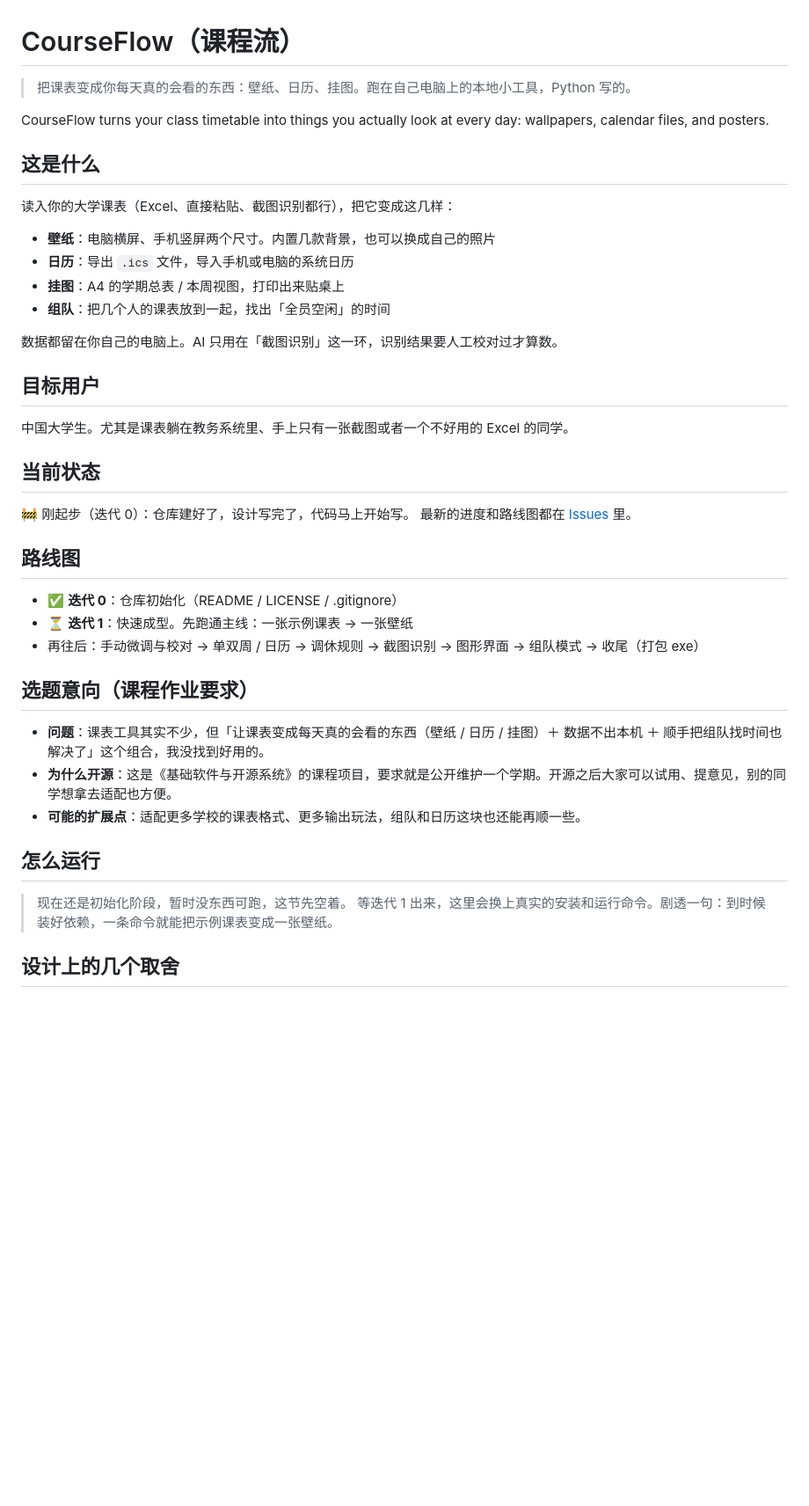
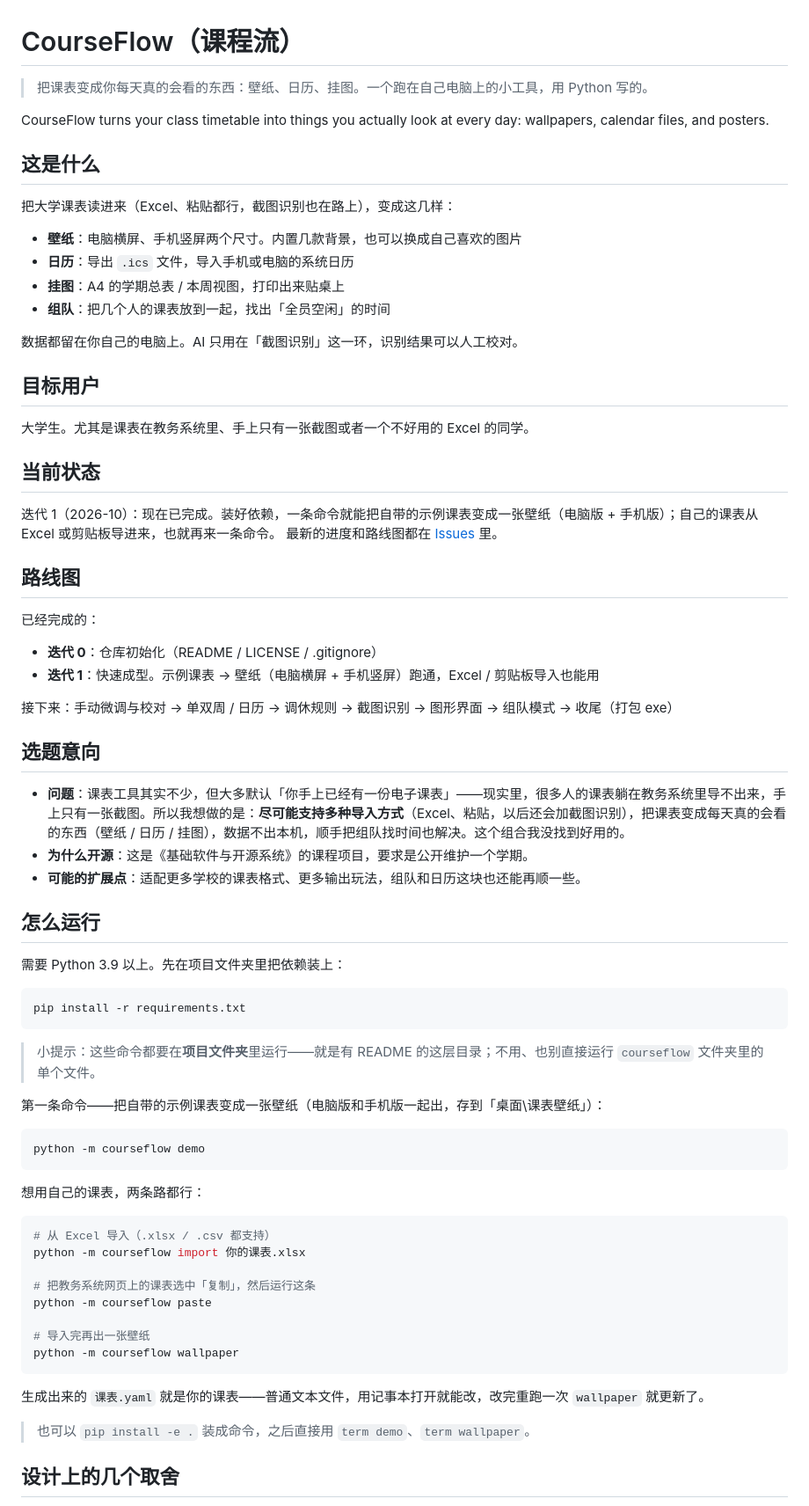
Before and after one commit to inori728/courseflow, a Markdown page: README.md, the part around the change. Shown at 88% size. GitHub-like rendering; blank space fills up the shorter version.

Commit message:
README：更新进度和运行方法

````diff
--- a/README.md
+++ b/README.md
@@ -1,45 +1,76 @@
 # CourseFlow（课程流）
 
-> 把课表变成你每天真的会看的东西：壁纸、日历、挂图。跑在自己电脑上的本地小工具，Python 写的。
+> 把课表变成你每天真的会看的东西：壁纸、日历、挂图。一个跑在自己电脑上的小工具，用 Python 写的。
 
 CourseFlow turns your class timetable into things you actually look at every day: wallpapers, calendar files, and posters.
 
 ## 这是什么
 
-读入你的大学课表（Excel、直接粘贴、截图识别都行），把它变成这几样：
+把大学课表读进来（Excel、粘贴都行，截图识别也在路上），变成这几样：
 
-- **壁纸**：电脑横屏、手机竖屏两个尺寸。内置几款背景，也可以换成自己的照片
+- **壁纸**：电脑横屏、手机竖屏两个尺寸。内置几款背景，也可以换成自己喜欢的图片
 - **日历**：导出 `.ics` 文件，导入手机或电脑的系统日历
 - **挂图**：A4 的学期总表 / 本周视图，打印出来贴桌上
 - **组队**：把几个人的课表放到一起，找出「全员空闲」的时间
 
-数据都留在你自己的电脑上。AI 只用在「截图识别」这一环，识别结果要人工校对过才算数。
+数据都留在你自己的电脑上。AI 只用在「截图识别」这一环，识别结果可以人工校对。
 
 ## 目标用户
 
-中国大学生。尤其是课表躺在教务系统里、手上只有一张截图或者一个不好用的 Excel 的同学。
+大学生。尤其是课表在教务系统里、手上只有一张截图或者一个不好用的 Excel 的同学。
 
 ## 当前状态
 
-🚧 刚起步（迭代 0）：仓库建好了，设计写完了，代码马上开始写。
+迭代 1（2026-10）：现在已完成。装好依赖，一条命令就能把自带的示例课表变成一张壁纸（电脑版 + 手机版）；自己的课表从 Excel 或剪贴板导进来，也就再来一条命令。
 最新的进度和路线图都在 [Issues](https://github.com/inori728/courseflow/issues) 里。
 
 ## 路线图
 
-- ✅ **迭代 0**：仓库初始化（README / LICENSE / .gitignore）
-- ⏳ **迭代 1**：快速成型。先跑通主线：一张示例课表 → 一张壁纸
-- 再往后：手动微调与校对 → 单双周 / 日历 → 调休规则 → 截图识别 → 图形界面 → 组队模式 → 收尾（打包 exe）
+已经完成的：
 
-## 选题意向（课程作业要求）
+- **迭代 0**：仓库初始化（README / LICENSE / .gitignore）
+- **迭代 1**：快速成型。示例课表 → 壁纸（电脑横屏 + 手机竖屏）跑通，Excel / 剪贴板导入也能用
 
-- **问题**：课表工具其实不少，但「让课表变成每天真的会看的东西（壁纸 / 日历 / 挂图）＋ 数据不出本机 ＋ 顺手把组队找时间也解决了」这个组合，我没找到好用的。
-- **为什么开源**：这是《基础软件与开源系统》的课程项目，要求就是公开维护一个学期。开源之后大家可以试用、提意见，别的同学想拿去适配也方便。
+接下来：手动微调与校对 → 单双周 / 日历 → 调休规则 → 截图识别 → 图形界面 → 组队模式 → 收尾（打包 exe）
+
+## 选题意向
+
+- **问题**：课表工具其实不少，但大多默认「你手上已经有一份电子课表」——现实里，很多人的课表躺在教务系统里导不出来，手上只有一张截图。所以我想做的是：**尽可能支持多种导入方式**（Excel、粘贴，以后还会加截图识别），把课表变成每天真的会看的东西（壁纸 / 日历 / 挂图），数据不出本机，顺手把组队找时间也解决。这个组合我没找到好用的。
+- **为什么开源**：这是《基础软件与开源系统》的课程项目，要求是公开维护一个学期。
 - **可能的扩展点**：适配更多学校的课表格式、更多输出玩法，组队和日历这块也还能再顺一些。
 
 ## 怎么运行
 
-> 现在还是初始化阶段，暂时没东西可跑，这节先空着。
-> 等迭代 1 出来，这里会换上真实的安装和运行命令。剧透一句：到时候装好依赖，一条命令就能把示例课表变成一张壁纸。
+需要 Python 3.9 以上。先在项目文件夹里把依赖装上：
+
+```bash
+pip install -r requirements.txt
+```
+
+> 小提示：这些命令都要在**项目文件夹**里运行——就是有 README 的这层目录；不用、也别直接运行 `courseflow` 文件夹里的单个文件。
+
+第一条命令——把自带的示例课表变成一张壁纸（电脑版和手机版一起出，存到「桌面\课表壁纸」）：
+
+```bash
+python -m courseflow demo
+```
+
+想用自己的课表，两条路都行：
+
+```bash
+# 从 Excel 导入（.xlsx / .csv 都支持）
+python -m courseflow import 你的课表.xlsx
+
+# 把教务系统网页上的课表选中「复制」，然后运行这条
+python -m courseflow paste
+
+# 导入完再出一张壁纸
+python -m courseflow wallpaper
+```
+
+生成出来的 `课表.yaml` 就是你的课表——普通文本文件，用记事本打开就能改，改完重跑一次 `wallpaper` 就更新了。
+
+> 也可以 `pip install -e .` 装成命令，之后直接用 `term demo`、`term wallpaper`。
 
 ## 设计上的几个取舍
 
````
